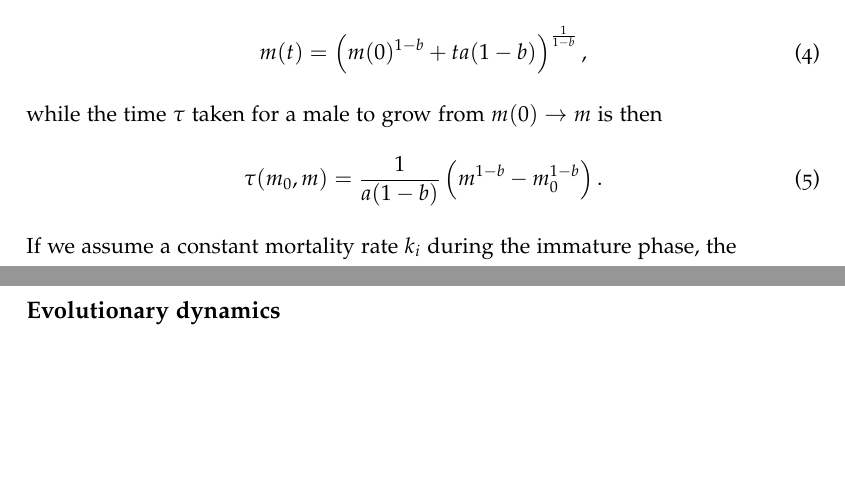
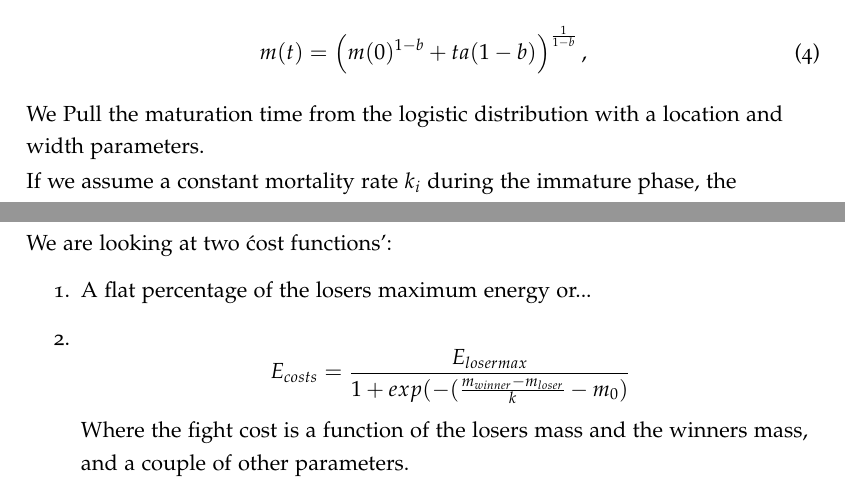
Before and after one commit to johnWilshire/contests_model, a LaTeX document (ms.tex): two parts of pages 3 and 6 of 13 before the commit and two parts of pages 3 and 5 of 14 after it, joined at a grey line, cut so that both start at the same text, the shorter picture padded with empty space. Compiled offline with pdfLaTeX.

Commit message:
tex update: costs and maturationtime added

```diff
--- a/ms.tex
+++ b/ms.tex
@@ -91,10 +90,7 @@ where $a$ is mass-based rate of growth. Integrating eq. \ref{eq:growth}, the siz
 m(t) = \left(m(0)^{1-b} + t a(1-b)\right)^{\frac1{1-b}},
 \end{equation}
 
-while the time $\tau$ taken for a male to grow from $m(0) \rightarrow m$ is then
-\begin{equation} \label{eq:tau}
-\tau(m_0, m) = \frac1{a(1-b)}\left(m ^{1-b} - m_0 ^{1-b}\right).
-\end{equation}
+We Pull the maturation time from the logistic distribution with a  location and width parameters.
 
 If we assume a constant mortality rate $k_i$ during the immature phase, the probability of males surviving to time $t$ is given by
 \begin{equation} \label{eq:surv_immature}
@@ -180,11 +176,15 @@ E_{spent}=equation you guys figured out with all the \lambda 's
 
 The cost of the fighting stage is much greater than the cost of the display stage. Add a figure here to show this.
 
-
-
 If both individuals escalate to the end of the fight, the winner is chosen.  $x_{def}$ wins with the probability $P_{def} = logit^{-1}(m_{def} - m_{atk})$
 After the contest energy costs are deducted from both the winner and the loser.
 If a death occurs ($E \leq 0$) then x is removed from the individual pool.
+
+We are looking at two \'cost functions':
+\begin{enumerate}
+    \item A flat percentage of the losers maximum energy or...
+    \item $$ E_{costs} = \frac {E_{loser max}} {1 + exp(-(\frac{m_{winner} - m_{loser}}{k} - m_0)}$$ Where the fight cost is a function of the losers mass and the winners mass, and a couple of other parameters.
+\end{enumerate}
 
 \clearpage
 
```
Also changed, not shown: ms.tex (5 more changed lines).
